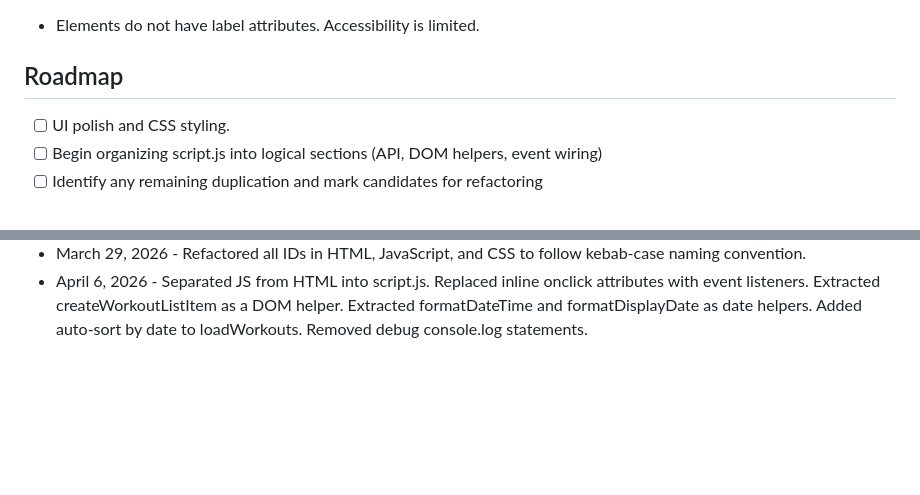
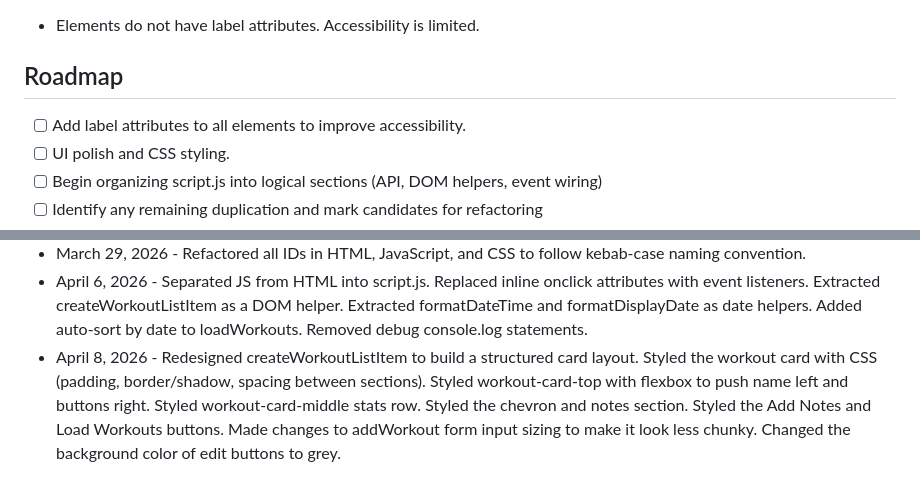
Before and after one commit to ORandoNat/workout-log-api, a Markdown page: README.md, 2 parts joined by grey strips. Rendered like a GitHub page; blank space fills up the shorter version.

Commit message:
Update roadmap and changelog in README

```diff
--- a/README.md
+++ b/README.md
@@ -33,6 +33,7 @@ Once the app is open and running, you can start adding workouts to the log. Each
 - Elements do not have label attributes. Accessibility is limited.
 
 ## Roadmap
+- [ ] Add label attributes to all elements to improve accessibility.
 - [ ] UI polish and CSS styling.
 - [ ] Begin organizing script.js into logical sections (API, DOM helpers, event wiring)
 - [ ] Identify any remaining duplication and mark candidates for refactoring
@@ -52,3 +53,4 @@ Once the app is open and running, you can start adding workouts to the log. Each
 - March 27, 2026 - Changed the form for 'Add Workout' to have notes hidden by default. New button 'Add Notes +' will add the notes field to the form. When notes are added, the button text changes to 'Remove Notes -' and when clicked will display a confirmation box letting the user know their notes will be lost. Moved date-container to requiredFields div and updated 'additionalFields' div to 'notes-container' to hold button and textarea elements. Updated CSS styling rules accordingly.
 - March 29, 2026 - Refactored all IDs in HTML, JavaScript, and CSS to follow kebab-case naming convention.
 - April 6, 2026 - Separated JS from HTML into script.js. Replaced inline onclick attributes with event listeners. Extracted createWorkoutListItem as a DOM helper. Extracted formatDateTime and formatDisplayDate as date helpers. Added auto-sort by date to loadWorkouts. Removed debug console.log statements.
+- April 8, 2026 - Redesigned createWorkoutListItem to build a structured card layout. Styled the workout card with CSS (padding, border/shadow, spacing between sections). Styled workout-card-top with flexbox to push name left and buttons right. Styled workout-card-middle stats row. Styled the chevron and notes section. Styled the Add Notes and Load Workouts buttons. Made changes to addWorkout form input sizing to make it look less chunky. Changed the background color of edit buttons to grey.
```
